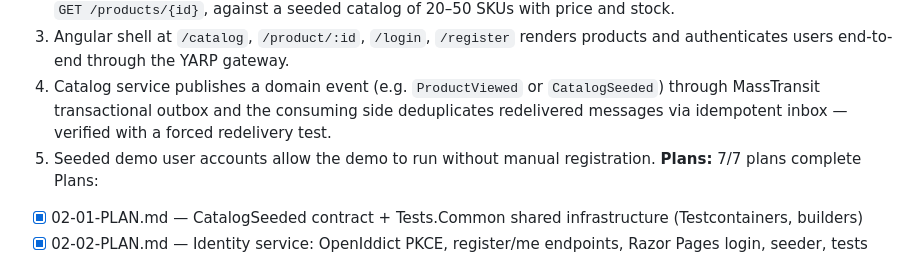
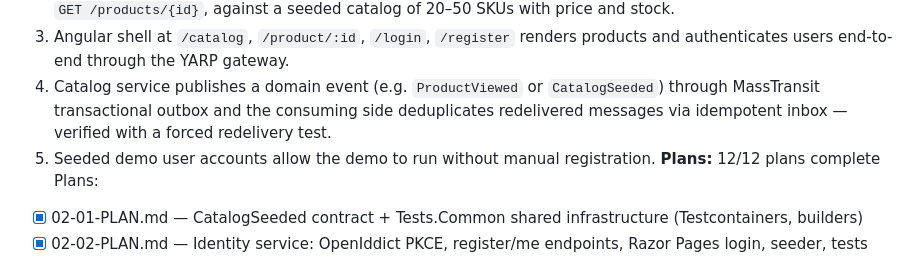
Before and after one commit to fanji-mukti/ecommerce-platform, a Markdown page: .planning/ROADMAP.md, the part around one of its changes. Rendered like a GitHub page.

Commit message:
docs(phase-02): update tracking after wave 1 gap-closure (plans 07-11)
Co-Authored-By: Claude Sonnet 4.6 <noreply@anthropic.com>

```diff
--- a/.planning/ROADMAP.md
+++ b/.planning/ROADMAP.md
@@ -61,7 +61,7 @@ Plans:
 3. Angular shell at `/catalog`, `/product/:id`, `/login`, `/register` renders products and authenticates users end-to-end through the YARP gateway.
 4. Catalog service publishes a domain event (e.g. `ProductViewed` or `CatalogSeeded`) through MassTransit transactional outbox and the consuming side deduplicates redelivered messages via idempotent inbox — verified with a forced redelivery test.
 5. Seeded demo user accounts allow the demo to run without manual registration.
-**Plans:** 7/7 plans complete
+**Plans:** 12/12 plans complete
 Plans:
 - [x] 02-01-PLAN.md — CatalogSeeded contract + Tests.Common shared infrastructure (Testcontainers, builders)
 - [x] 02-02-PLAN.md — Identity service: OpenIddict PKCE, register/me endpoints, Razor Pages login, seeder, tests
```
Also changed, not shown: other parts of .planning/ROADMAP.md (+1 -1 lines), .planning/STATE.md (+2 -2 lines).
